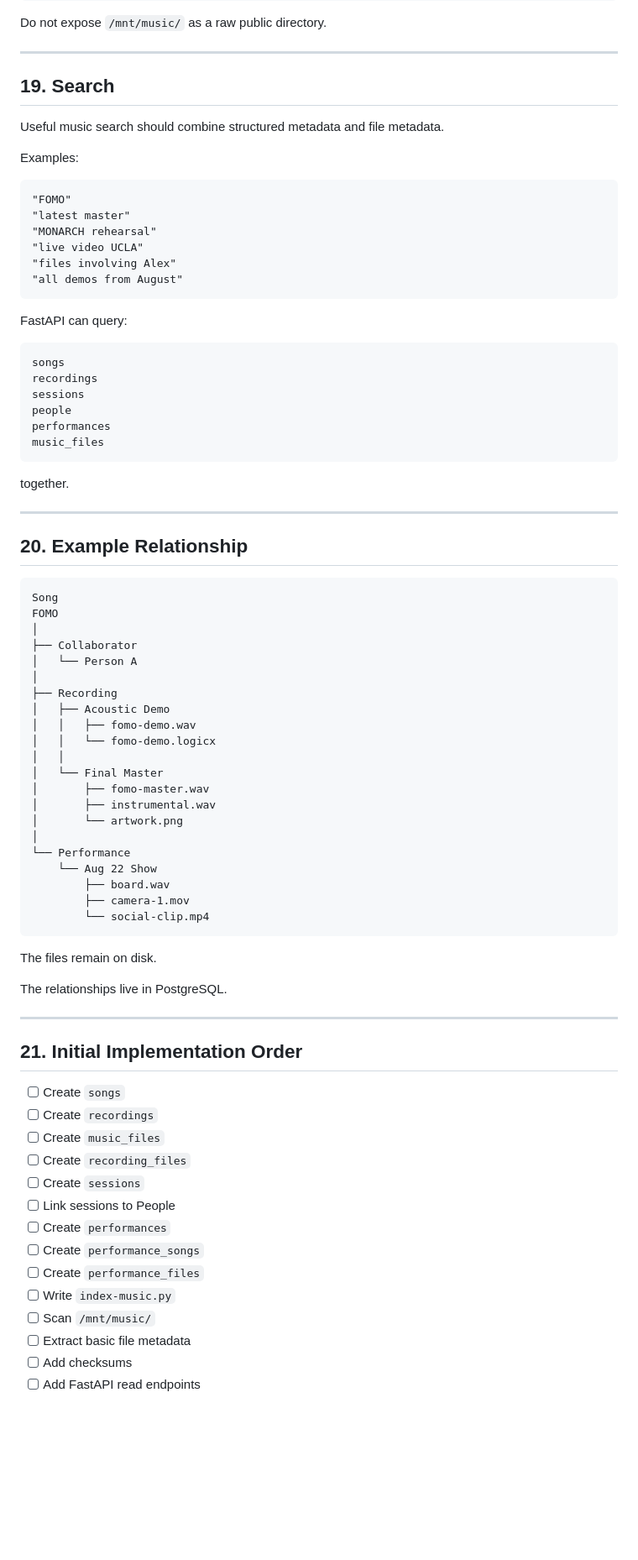
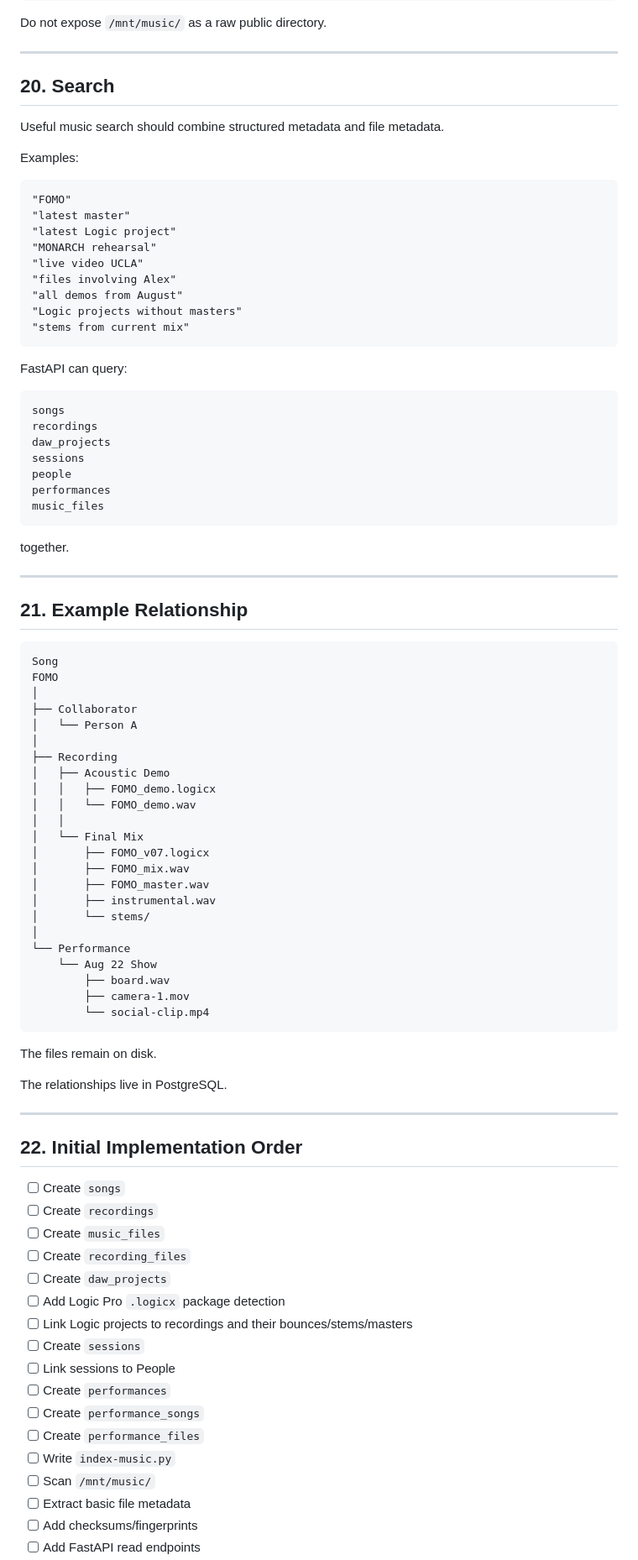
Before and after one commit to Cesium-Lab/heart, a Markdown page: api/MUSIC_STORAGE.md, the part around one of its changes. Shown at 84% size. Drawn GitHub-style; blank space fills up the shorter version.

````diff
--- a/api/MUSIC_STORAGE.md
+++ b/api/MUSIC_STORAGE.md
@@ -682,7 +838,7 @@ Do not expose `/mnt/music/` as a raw public directory.
 
 ---
 
-## 19. Search
+## 20. Search
 
 Useful music search should combine structured metadata and file metadata.
 
@@ -691,10 +847,13 @@ Examples:
 ```text
 "FOMO"
 "latest master"
+"latest Logic project"
 "MONARCH rehearsal"
 "live video UCLA"
 "files involving Alex"
 "all demos from August"
+"Logic projects without masters"
+"stems from current mix"
 ```
 
 FastAPI can query:
@@ -702,6 +861,7 @@ FastAPI can query:
 ```text
 songs
 recordings
+daw_projects
 sessions
 people
 performances
@@ -712,7 +872,7 @@ together.
 
 ---
 
-## 20. Example Relationship
+## 21. Example Relationship
 
 ```text
 Song
@@ -723,13 +883,15 @@ FOMO
 │
 ├── Recording
 │   ├── Acoustic Demo
-│   │   ├── fomo-demo.wav
-│   │   └── fomo-demo.logicx
+│   │   ├── FOMO_demo.logicx
+│   │   └── FOMO_demo.wav
 │   │
-│   └── Final Master
-│       ├── fomo-master.wav
+│   └── Final Mix
+│       ├── FOMO_v07.logicx
+│       ├── FOMO_mix.wav
+│       ├── FOMO_master.wav
 │       ├── instrumental.wav
-│       └── artwork.png
+│       └── stems/
 │
 └── Performance
     └── Aug 22 Show
@@ -744,12 +906,15 @@ The relationships live in PostgreSQL.
 
 ---
 
-## 21. Initial Implementation Order
+## 22. Initial Implementation Order
 
 - [ ] Create `songs`
 - [ ] Create `recordings`
 - [ ] Create `music_files`
 - [ ] Create `recording_files`
+- [ ] Create `daw_projects`
+- [ ] Add Logic Pro `.logicx` package detection
+- [ ] Link Logic projects to recordings and their bounces/stems/masters
 - [ ] Create `sessions`
 - [ ] Link sessions to People
 - [ ] Create `performances`
@@ -758,5 +923,5 @@ The relationships live in PostgreSQL.
 - [ ] Write `index-music.py`
 - [ ] Scan `/mnt/music/`
 - [ ] Extract basic file metadata
-- [ ] Add checksums
+- [ ] Add checksums/fingerprints
 - [ ] Add FastAPI read endpoints
````
Also changed, not shown: other parts of api/MUSIC_STORAGE.md (+217 -59 lines).
